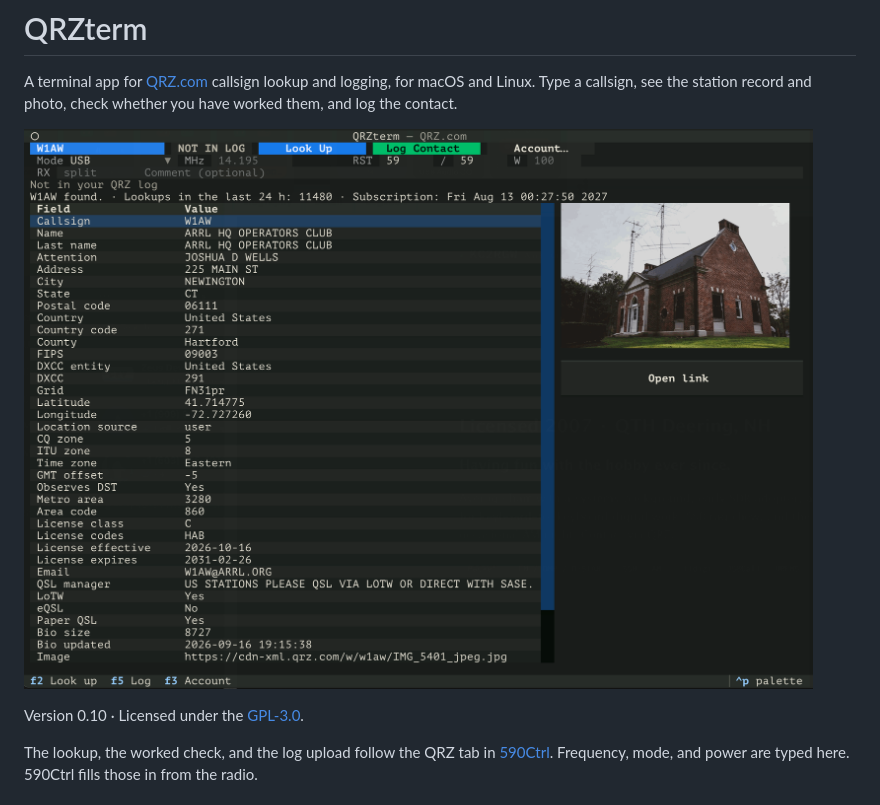
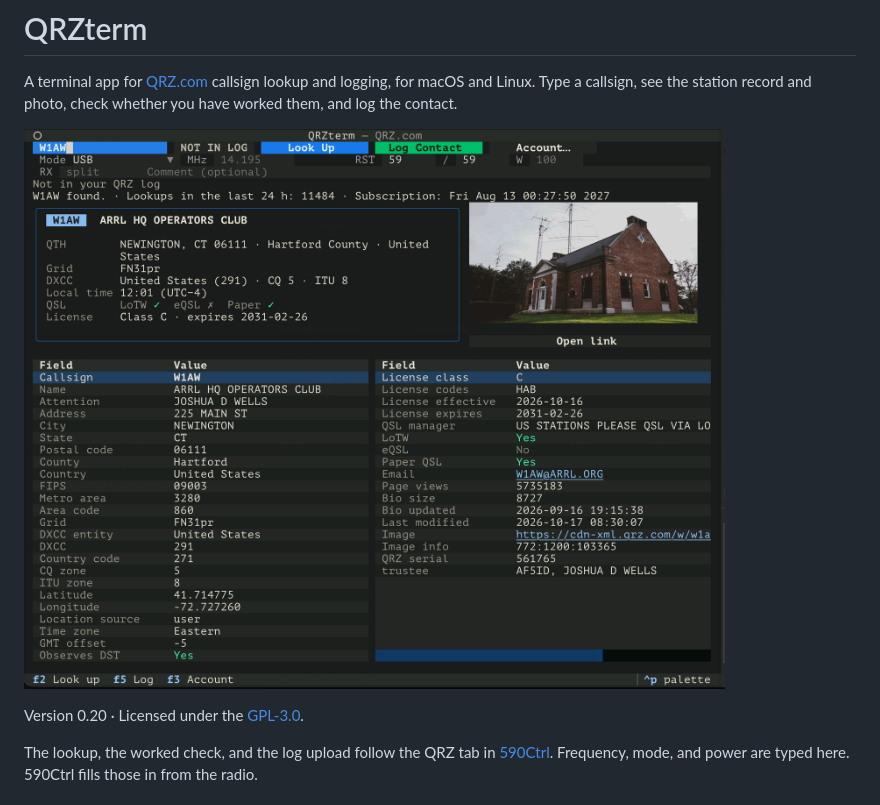
Before and after one commit to kingsqueak/QRZterm, a Markdown page: README.md, the part around the change. Rendered like a GitHub page; pictures changed too: docs/qrzterm.png.

```diff
--- a/README.md
+++ b/README.md
@@ -4,7 +4,7 @@ A terminal app for [QRZ.com](https://www.qrz.com/) callsign lookup and logging,
 
 ![QRZterm looking up W1AW](docs/qrzterm.png)
 
-Version 0.10 · Licensed under the [GPL-3.0](LICENSE).
+Version 0.20 · Licensed under the [GPL-3.0](LICENSE).
 
 The lookup, the worked check, and the log upload follow the QRZ tab in [590Ctrl](https://github.com/kingsqueak/590Ctrl). Frequency, mode, and power are typed here. 590Ctrl fills those in from the radio.
 
```
Also changed, not shown: 2 other files.
